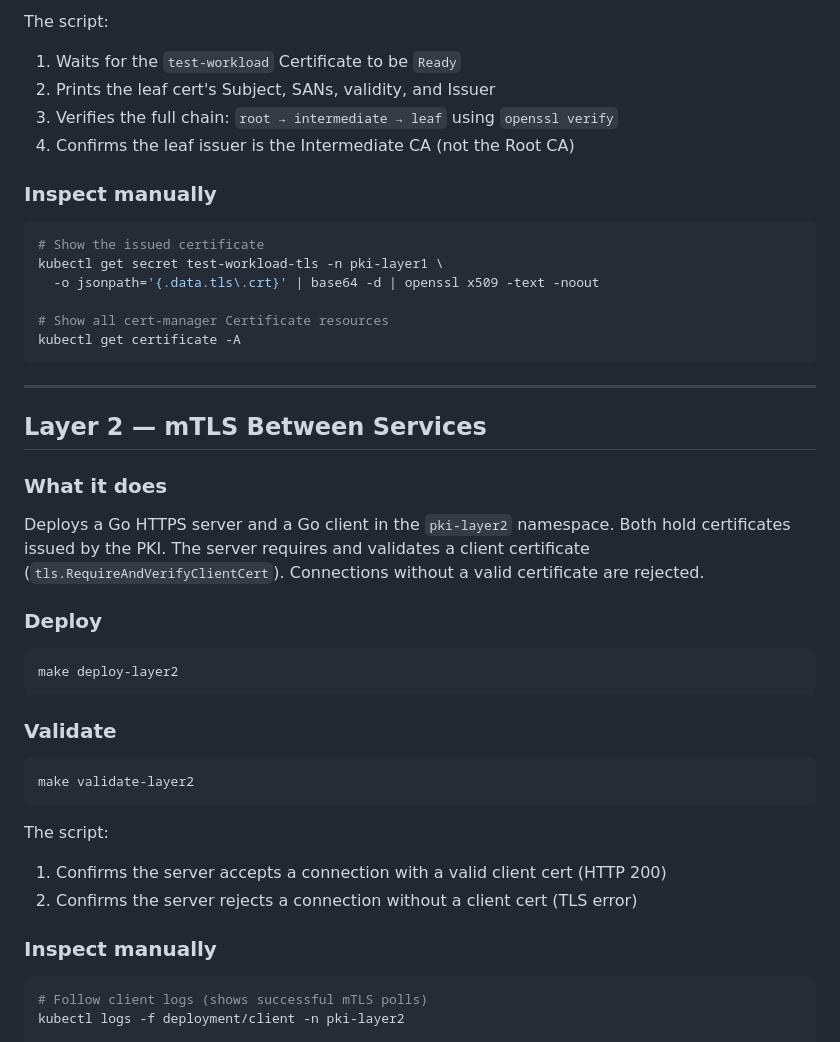
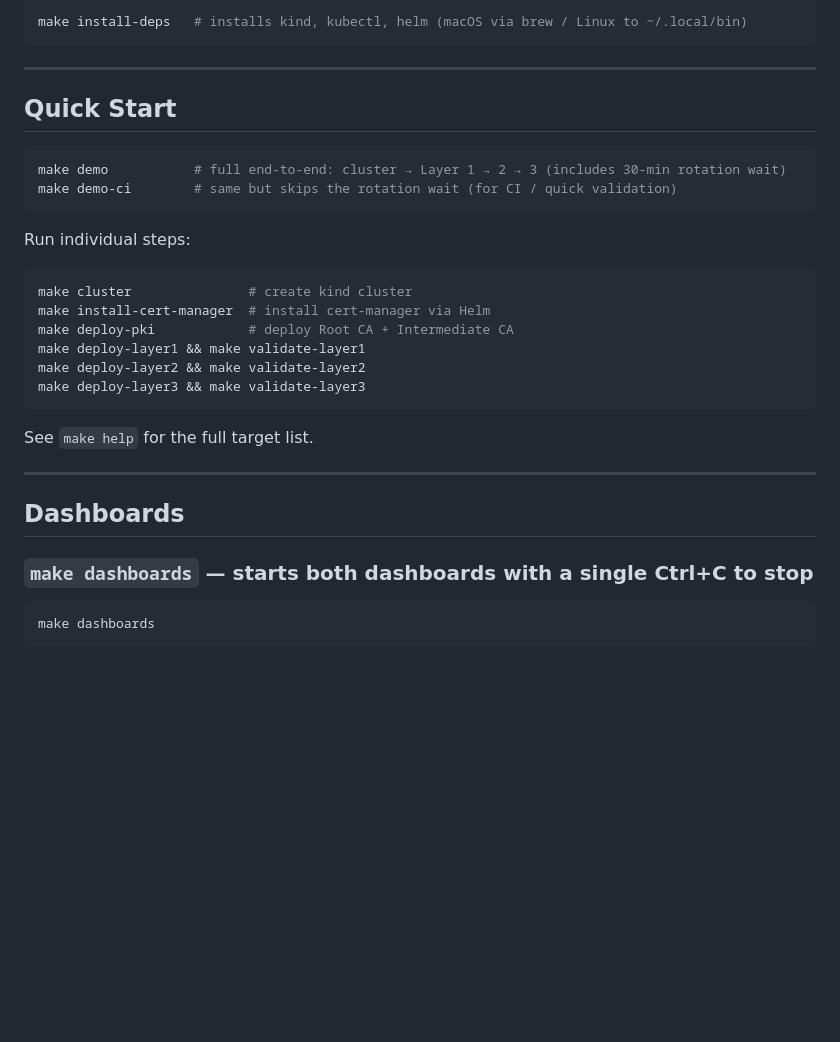
Before and after one commit to jordi-adell/secure-ai-pki-poc, a Markdown page: README.md, the part around the change printed below. Rendered like a GitHub page; blank space fills up the shorter version.

````diff
--- a/README.md
+++ b/README.md
@@ -73,49 +69,35 @@ make validate-layer1
-The script:
-1. Waits for the `test-workload` Certificate to be `Ready`
-2. Prints the leaf cert's Subject, SANs, validity, and Issuer
-3. Verifies the full chain: `root → intermediate → leaf` using `openssl verify`
-4. Confirms the leaf issuer is the Intermediate CA (not the Root CA)
-
-### Inspect manually
-
-```bash
-# Show the issued certificate
-kubectl get secret test-workload-tls -n pki-layer1 \
-  -o jsonpath='{.data.tls\.crt}' | base64 -d | openssl x509 -text -noout
-
-# Show all cert-manager Certificate resources
-kubectl get certificate -A
+make install-deps   # installs kind, kubectl, helm (macOS via brew / Linux to ~/.local/bin)
 ```
 
 ---
 
-## Layer 2 — mTLS Between Services
-
-### What it does
-
-Deploys a Go HTTPS server and a Go client in the `pki-layer2` namespace. Both hold
-certificates issued by the PKI. The server requires and validates a client certificate
-(`tls.RequireAndVerifyClientCert`). Connections without a valid certificate are rejected.
-
-### Deploy
+## Quick Start
 
 ```bash
-make deploy-layer2
+make demo           # full end-to-end: cluster → Layer 1 → 2 → 3 (includes 30-min rotation wait)
+make demo-ci        # same but skips the rotation wait (for CI / quick validation)
 ```
 
-### Validate
+Run individual steps:
 
 ```bash
-make validate-layer2
+make cluster               # create kind cluster
+make install-cert-manager  # install cert-manager via Helm
+make deploy-pki            # deploy Root CA + Intermediate CA
+make deploy-layer1 && make validate-layer1
+make deploy-layer2 && make validate-layer2
+make deploy-layer3 && make validate-layer3
 ```
 
-The script:
-1. Confirms the server accepts a connection with a valid client cert (HTTP 200)
-2. Confirms the server rejects a connection without a client cert (TLS error)
+See `make help` for the full target list.
 
-### Inspect manually
+---
+
+## Dashboards
+
+### `make dashboards` — starts both dashboards with a single Ctrl+C to stop
 
 ```bash
-# Follow client logs (shows successful mTLS polls)
-kubectl logs -f deployment/client -n pki-layer2
+make dashboards
+```
 
````
Also changed, not shown: other parts of README.md (+75 -123 lines), DEVELOPMENT.md (added, +222 -0 lines), docs/screenshots/pki-dashboard.png (added), docs/screenshots/pki-report.png (added).
